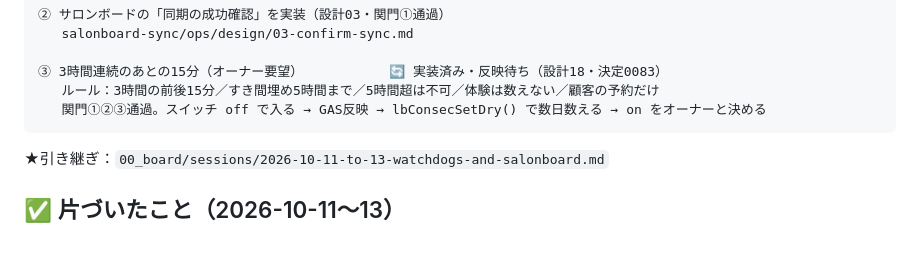
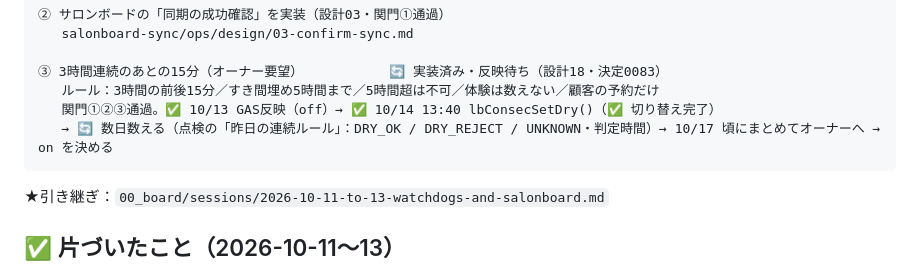
Before and after one commit to tokowakafitness-dev/tokowaka-reservation-v2, a Markdown page: ops/ROADMAP.md, the part around the change. GitHub-like rendering; blank space fills up the shorter version.

Commit message:
docs(roadmap): 連続ルールを dry に切り替えた（10/14 13:40）
Co-Authored-By: Claude Opus 5.5 (1M context) <noreply@anthropic.com>

````diff
--- a/ops/ROADMAP.md
+++ b/ops/ROADMAP.md
@@ -153,7 +153,8 @@
 
 ③ 3時間連続のあとの15分（オーナー要望）           🔄 実装済み・反映待ち（設計18・決定0083）
    ルール：3時間の前後15分／すき間埋め5時間まで／5時間超は不可／体験は数えない／顧客の予約だけ
-   関門①②③通過。スイッチ off で入る → GAS反映 → lbConsecSetDry() で数日数える → on をオーナーと決める
+   関門①②③通過。✅ 10/13 GAS反映（off）→ ✅ 10/14 13:40 lbConsecSetDry()（✅ 切り替え完了）
+   → 🔄 数日数える（点検の「昨日の連続ルール」：DRY_OK / DRY_REJECT / UNKNOWN・判定時間）→ 10/17 頃にまとめてオーナーへ → on を決める
 ```
 
 ★引き継ぎ：`00_board/sessions/2026-10-11-to-13-watchdogs-and-salonboard.md`
````
